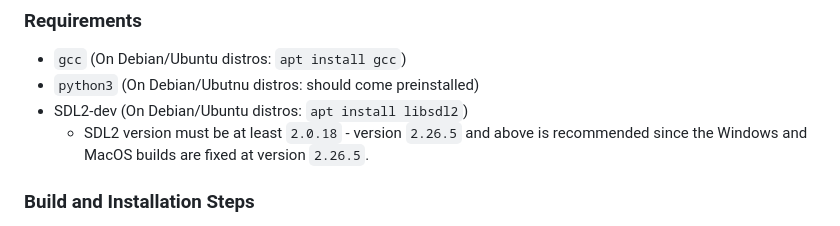
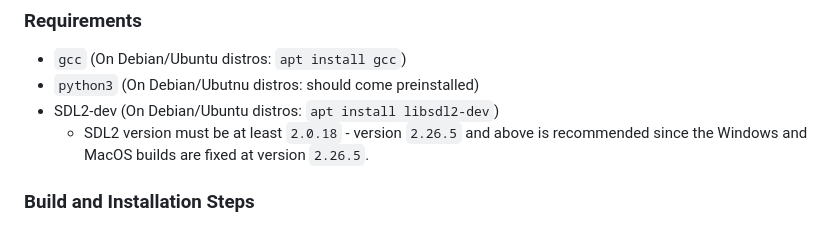
Before and after one commit to mtots/mtots, a Markdown page: README.md, the part around the change. Rendered like a GitHub page.

```diff
--- a/README.md
+++ b/README.md
@@ -96,7 +96,7 @@ or seek help on a search engine
 ### Requirements
 * `gcc` (On Debian/Ubuntu distros: `apt install gcc`)
 * `python3` (On Debian/Ubutnu distros: should come preinstalled)
-* SDL2-dev (On Debian/Ubuntu distros: `apt install libsdl2`)
+* SDL2-dev (On Debian/Ubuntu distros: `apt install libsdl2-dev`)
   * SDL2 version must be at least `2.0.18` - version `2.26.5` and above is recommended
     since the Windows and MacOS builds are fixed at version `2.26.5`.
 
```
